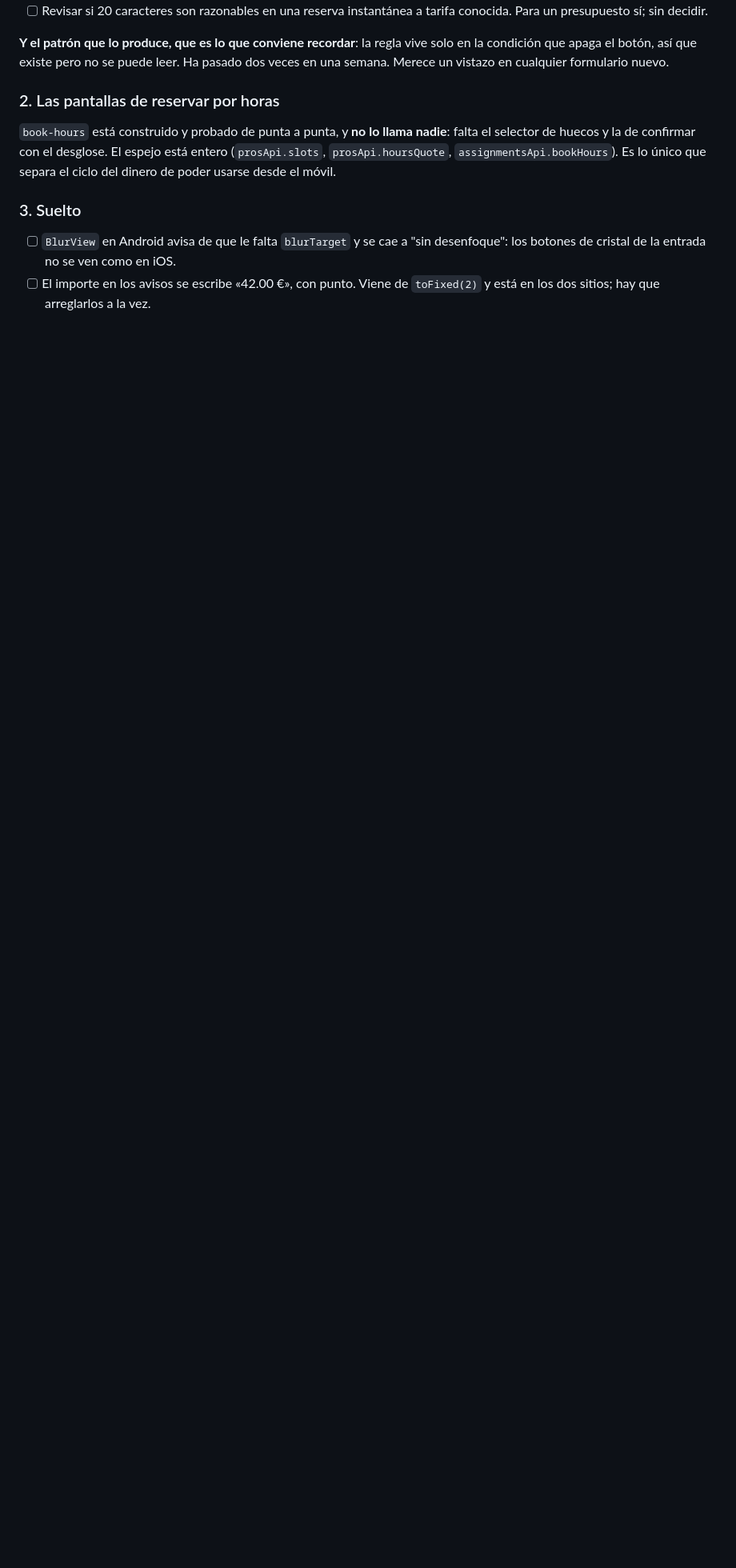
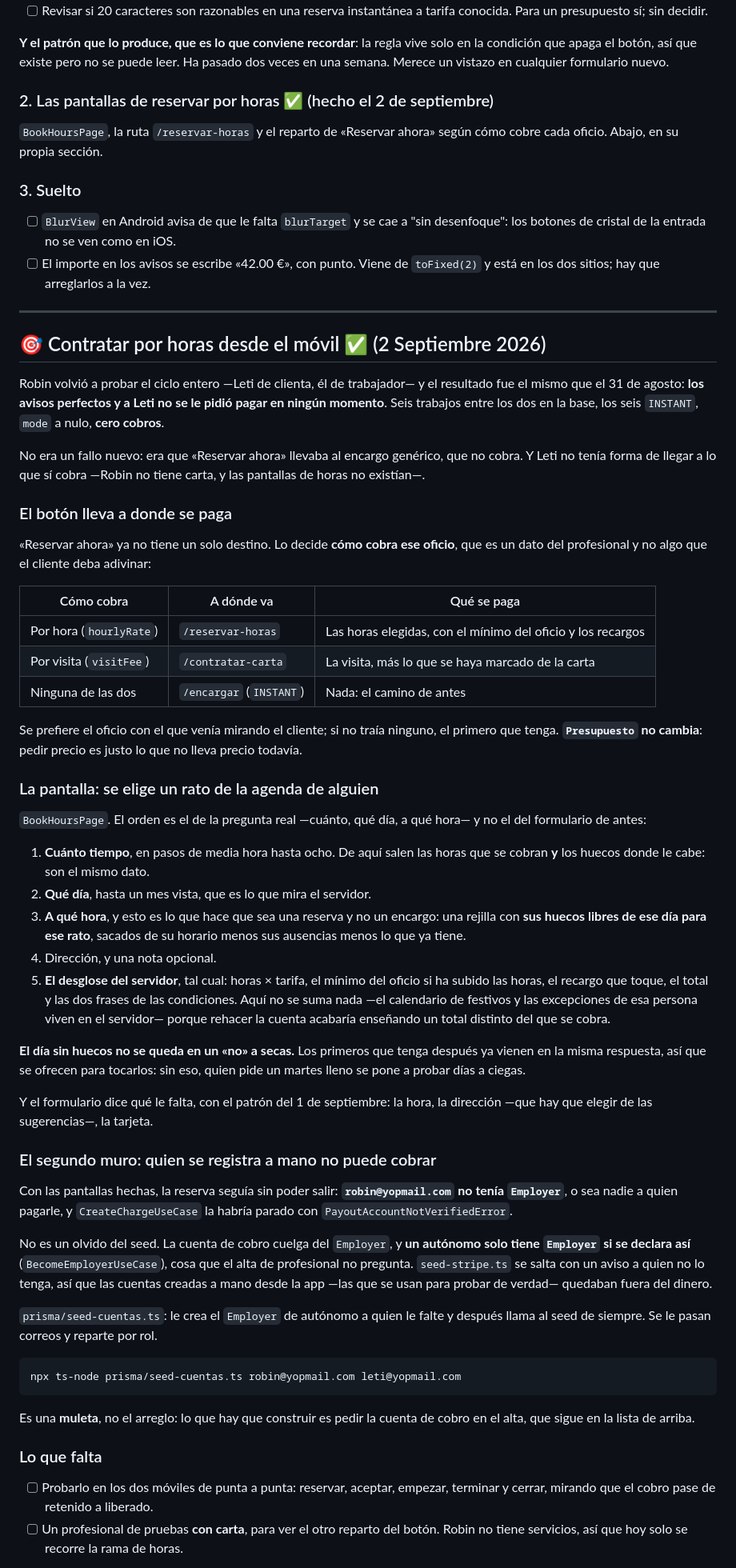
Before and after one commit to robin8888/lughly-front, a Markdown page: ROADMAP.md, the part around one of its changes. Shown at 80% size. Rendered like a GitHub page; blank space fills up the shorter version.

Commit message:
El roadmap: contratar por horas desde el móvil
Co-Authored-By: Claude Opus 5 (1M context) <noreply@anthropic.com>
Claude-Session: https://claude.ai/code/session_01GgD9RuFPd15a4ggyWP8sBD

````diff
--- a/ROADMAP.md
+++ b/ROADMAP.md
@@ -2047,13 +2051,10 @@ solo en la condición que apaga el botón, así que existe pero no se puede leer
 Ha pasado dos veces en una semana. Merece un vistazo en cualquier formulario
 nuevo.
 
-### 2. Las pantallas de reservar por horas
-
-`book-hours` está construido y probado de punta a punta, y **no lo llama
-nadie**: falta el selector de huecos y la de confirmar con el desglose. El
-espejo está entero (`prosApi.slots`, `prosApi.hoursQuote`,
-`assignmentsApi.bookHours`). Es lo único que separa el ciclo del dinero de
-poder usarse desde el móvil.
+### 2. Las pantallas de reservar por horas ✅ (hecho el 2 de septiembre)
+
+`BookHoursPage`, la ruta `/reservar-horas` y el reparto de «Reservar ahora»
+según cómo cobre cada oficio. Abajo, en su propia sección.
 
 ### 3. Suelto
 
@@ -2061,3 +2062,87 @@ poder usarse desde el móvil.
       desenfoque": los botones de cristal de la entrada no se ven como en iOS.
 - [ ] El importe en los avisos se escribe «42.00 €», con punto. Viene de
       `toFixed(2)` y está en los dos sitios; hay que arreglarlos a la vez.
+
+---
+
+## 🎯 Contratar por horas desde el móvil ✅ (2 Septiembre 2026)
+
+Robin volvió a probar el ciclo entero —Leti de clienta, él de trabajador— y el
+resultado fue el mismo que el 31 de agosto: **los avisos perfectos y a Leti no
+se le pidió pagar en ningún momento**. Seis trabajos entre los dos en la base,
+los seis `INSTANT`, `mode` a nulo, **cero cobros**.
+
+No era un fallo nuevo: era que «Reservar ahora» llevaba al encargo genérico,
+que no cobra. Y Leti no tenía forma de llegar a lo que sí cobra —Robin no tiene
+carta, y las pantallas de horas no existían—.
+
+### El botón lleva a donde se paga
+
+«Reservar ahora» ya no tiene un solo destino. Lo decide **cómo cobra ese
+oficio**, que es un dato del profesional y no algo que el cliente deba adivinar:
+
+| Cómo cobra | A dónde va | Qué se paga |
+|---|---|---|
+| Por hora (`hourlyRate`) | `/reservar-horas` | Las horas elegidas, con el mínimo del oficio y los recargos |
+| Por visita (`visitFee`) | `/contratar-carta` | La visita, más lo que se haya marcado de la carta |
+| Ninguna de las dos | `/encargar` (`INSTANT`) | Nada: el camino de antes |
+
+Se prefiere el oficio con el que venía mirando el cliente; si no traía ninguno,
+el primero que tenga. **`Presupuesto` no cambia**: pedir precio es justo lo que
+no lleva precio todavía.
+
+### La pantalla: se elige un rato de la agenda de alguien
+
+`BookHoursPage`. El orden es el de la pregunta real —cuánto, qué día, a qué
+hora— y no el del formulario de antes:
+
+1. **Cuánto tiempo**, en pasos de media hora hasta ocho. De aquí salen las
+   horas que se cobran **y** los huecos donde le cabe: son el mismo dato.
+2. **Qué día**, hasta un mes vista, que es lo que mira el servidor.
+3. **A qué hora**, y esto es lo que hace que sea una reserva y no un encargo:
+   una rejilla con **sus huecos libres de ese día para ese rato**, sacados de
+   su horario menos sus ausencias menos lo que ya tiene.
+4. Dirección, y una nota opcional.
+5. **El desglose del servidor**, tal cual: horas × tarifa, el mínimo del oficio
+   si ha subido las horas, el recargo que toque, el total y las dos frases de
+   las condiciones. Aquí no se suma nada —el calendario de festivos y las
+   excepciones de esa persona viven en el servidor— porque rehacer la cuenta
+   acabaría enseñando un total distinto del que se cobra.
+
+**El día sin huecos no se queda en un «no» a secas.** Los primeros que tenga
+después ya vienen en la misma respuesta, así que se ofrecen para tocarlos: sin
+eso, quien pide un martes lleno se pone a probar días a ciegas.
+
+Y el formulario dice qué le falta, con el patrón del 1 de septiembre: la hora,
+la dirección —que hay que elegir de las sugerencias—, la tarjeta.
+
+### El segundo muro: quien se registra a mano no puede cobrar
+
+Con las pantallas hechas, la reserva seguía sin poder salir: **`robin@yopmail.com`
+no tenía `Employer`**, o sea nadie a quien pagarle, y `CreateChargeUseCase` la
+habría parado con `PayoutAccountNotVerifiedError`.
+
+No es un olvido del seed. La cuenta de cobro cuelga del `Employer`, y **un
+autónomo solo tiene `Employer` si se declara así** (`BecomeEmployerUseCase`),
+cosa que el alta de profesional no pregunta. `seed-stripe.ts` se salta con un
+aviso a quien no lo tenga, así que las cuentas creadas a mano desde la app
+—las que se usan para probar de verdad— quedaban fuera del dinero.
+
+`prisma/seed-cuentas.ts`: le crea el `Employer` de autónomo a quien le falte y
+después llama al seed de siempre. Se le pasan correos y reparte por rol.
+
+```
+npx ts-node prisma/seed-cuentas.ts robin@yopmail.com leti@yopmail.com
+```
+
+Es una **muleta**, no el arreglo: lo que hay que construir es pedir la cuenta
+de cobro en el alta, que sigue en la lista de arriba.
+
+### Lo que falta
+
+- [ ] Probarlo en los dos móviles de punta a punta: reservar, aceptar, empezar,
+      terminar y cerrar, mirando que el cobro pase de retenido a liberado.
+- [ ] Un profesional de pruebas **con carta**, para ver el otro reparto del
+      botón. Robin no tiene servicios, así que hoy solo se recorre la rama de
+      horas.
+
````
Also changed, not shown: other parts of ROADMAP.md (+11 -5 lines).
